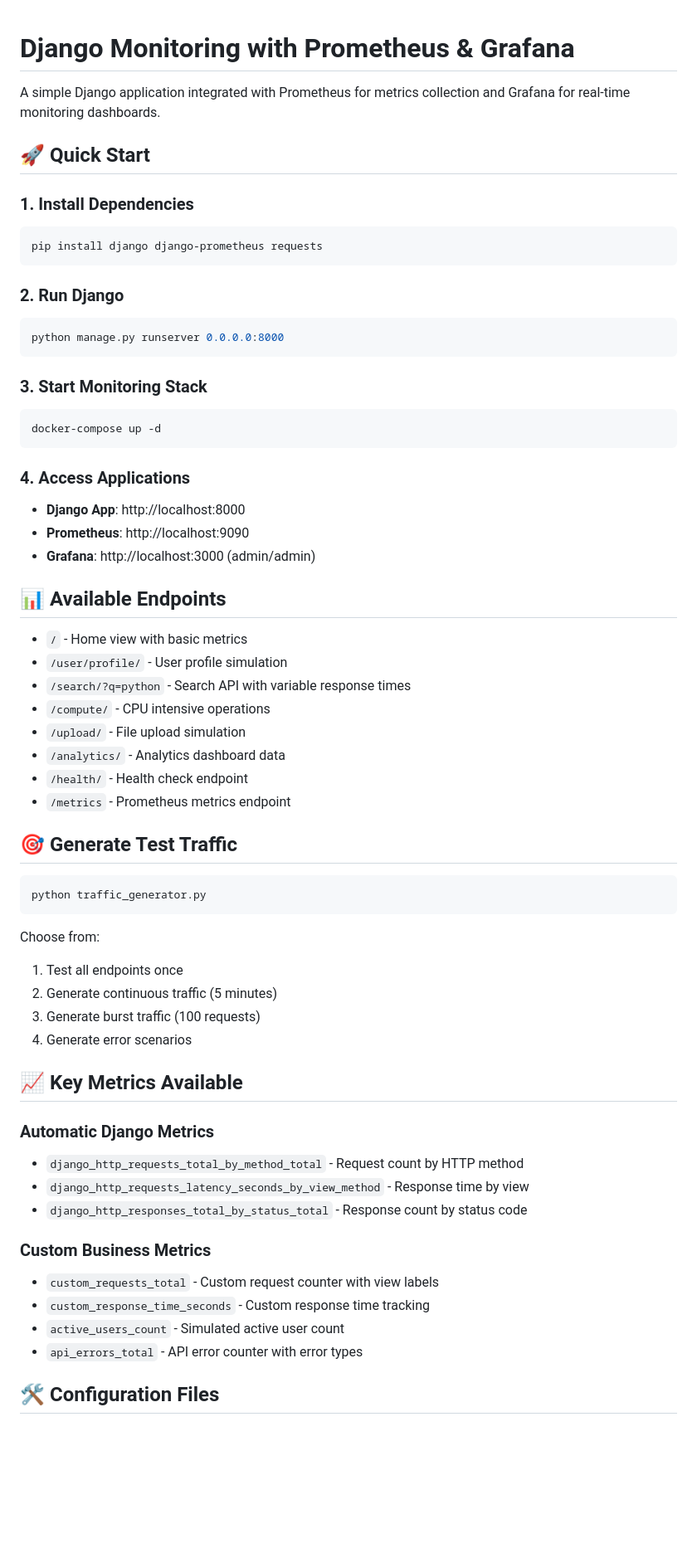
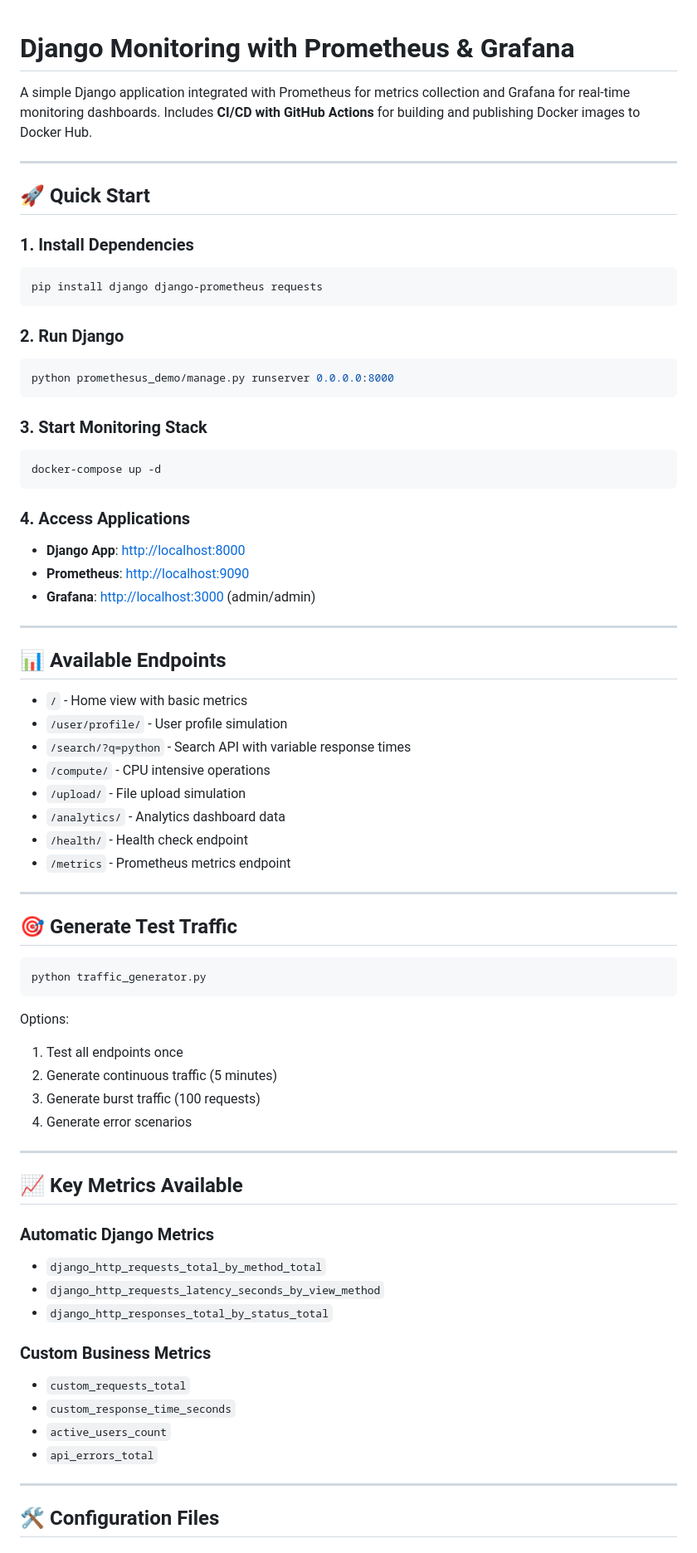
Before and after one commit to Dhiraj123-star/prometheus_django, a Markdown page: README.md, the part around the change printed below. Shown: that part at 83% size. GitHub-like rendering; blank space fills up the shorter version.

````diff
--- a/README.md
+++ b/README.md
@@ -1,39 +1,51 @@
+
 # Django Monitoring with Prometheus & Grafana
 
 A simple Django application integrated with Prometheus for metrics collection and Grafana for real-time monitoring dashboards.
+Includes **CI/CD with GitHub Actions** for building and publishing Docker images to Docker Hub.
+
+---
 
 ## 🚀 Quick Start
 
 ### 1. Install Dependencies
+
 ```bash
 pip install django django-prometheus requests
 ```
 
 ### 2. Run Django
+
 ```bash
-python manage.py runserver 0.0.0.0:8000
+python promethesus_demo/manage.py runserver 0.0.0.0:8000
 ```
 
 ### 3. Start Monitoring Stack
+
 ```bash
 docker-compose up -d
 ```
 
 ### 4. Access Applications
-- **Django App**: http://localhost:8000
-- **Prometheus**: http://localhost:9090
-- **Grafana**: http://localhost:3000 (admin/admin)
+
+* **Django App**: [http://localhost:8000](http://localhost:8000)
+* **Prometheus**: [http://localhost:9090](http://localhost:9090)
+* **Grafana**: [http://localhost:3000](http://localhost:3000) (admin/admin)
+
+---
 
 ## 📊 Available Endpoints
 
-- `/` - Home view with basic metrics
-- `/user/profile/` - User profile simulation
-- `/search/?q=python` - Search API with variable response times
-- `/compute/` - CPU intensive operations
-- `/upload/` - File upload simulation
-- `/analytics/` - Analytics dashboard data
-- `/health/` - Health check endpoint
-- `/metrics` - Prometheus metrics endpoint
+* `/` - Home view with basic metrics
+* `/user/profile/` - User profile simulation
+* `/search/?q=python` - Search API with variable response times
+* `/compute/` - CPU intensive operations
+* `/upload/` - File upload simulation
+* `/analytics/` - Analytics dashboard data
+* `/health/` - Health check endpoint
+* `/metrics` - Prometheus metrics endpoint
+
+---
 
 ## 🎯 Generate Test Traffic
 
@@ -41,24 +53,31 @@ docker-compose up -d
 python traffic_generator.py
 ```
 
-Choose from:
+Options:
+
 1. Test all endpoints once
 2. Generate continuous traffic (5 minutes)
 3. Generate burst traffic (100 requests)
 4. Generate error scenarios
 
+---
+
 ## 📈 Key Metrics Available
 
 ### Automatic Django Metrics
-- `django_http_requests_total_by_method_total` - Request count by HTTP method
-- `django_http_requests_latency_seconds_by_view_method` - Response time by view
-- `django_http_responses_total_by_status_total` - Response count by status code
+
+* `django_http_requests_total_by_method_total`
+* `django_http_requests_latency_seconds_by_view_method`
+* `django_http_responses_total_by_status_total`
 
 ### Custom Business Metrics
-- `custom_requests_total` - Custom request counter with view labels
-- `custom_response_time_seconds` - Custom response time tracking
-- `active_users_count` - Simulated active user count
-- `api_errors_total` - API error counter with error types
+
+* `custom_requests_total`
+* `custom_response_time_seconds`
+* `active_users_count`
+* `api_errors_total`
+
+---
 
 ## 🛠️ Configuration Files
 
````
Also changed, not shown: other parts of README.md (+57 -27 lines).
